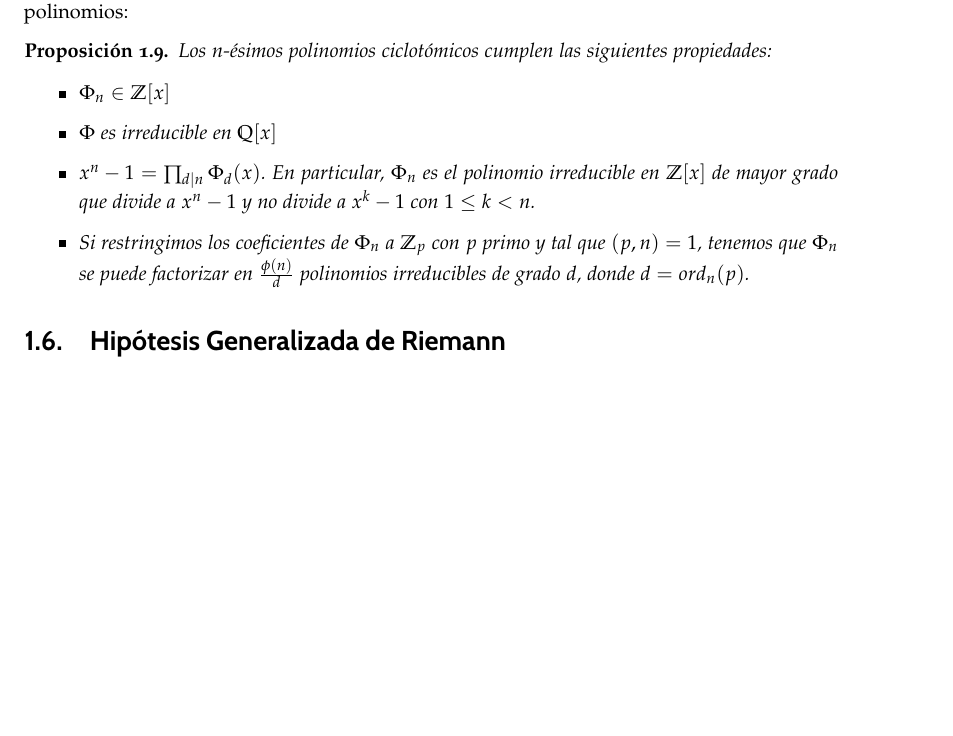
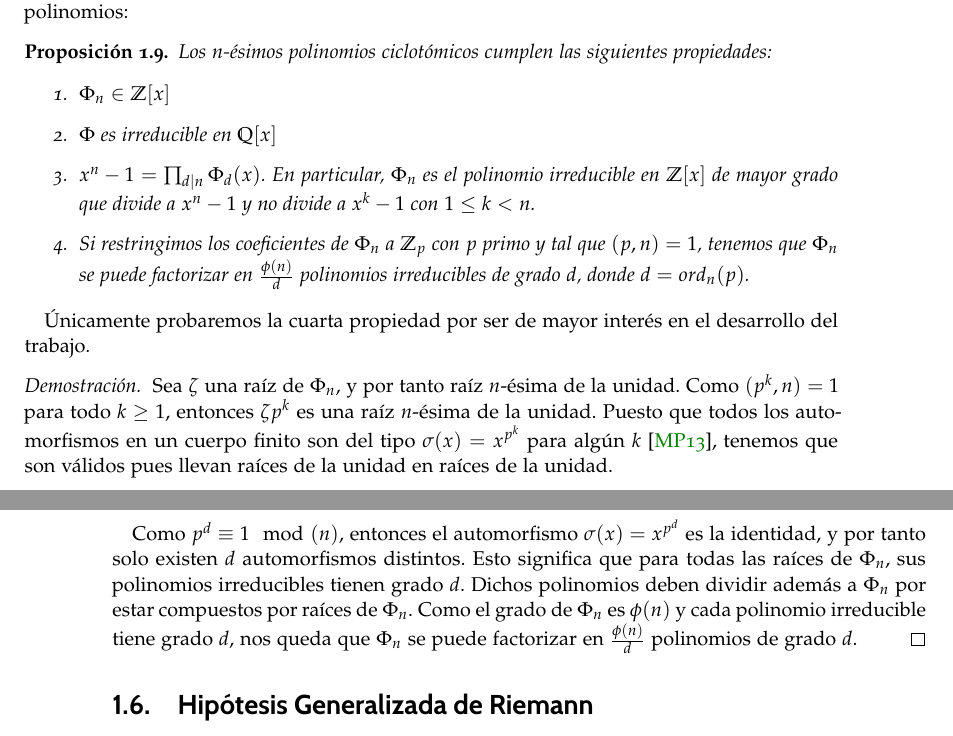
Before and after one commit to fgallegosalido/TFG, a LaTeX thesis (Memoria/libro.tex, which reads Memoria/capitulos/capitulo_1_1.tex): part of page 37 of 121 before the commit and two parts of pages 37 and 38 of 122 after it, the two joined at a grey line, cut so that both start at the same text, the shorter picture padded with empty space. The pictures show the PDF file Memoria/libro.pdf that the author committed with the source.

Commit message:
Añadida demostración sobre la factorización de polinomios ciclotómicos

```diff
--- a/Memoria/capitulos/capitulo_1_1.tex
+++ b/Memoria/capitulos/capitulo_1_1.tex
@@ -641,8 +641,16 @@ Dicho de otro modo, $\Phi_n$ es el polinomio mónico de grado $\phi(n)$ donde la
 		\item $x^n - 1 = \prod_{d|n}\Phi_d(x)$. En particular, $\Phi_n$ es el polinomio irreducible en $\Z[x]$ de mayor grado que divide a $x^n - 1$ y no divide a $x^k - 1$ con $1 \leq k < n$.
 
 		\item Si restringimos los coeficientes de $\Phi_n$ a $\Z_p$ con $p$ primo y tal que $(p, n) = 1$, tenemos que $\Phi_n$ se puede factorizar en $\frac{\phi(n)}{d}$ polinomios irreducibles de grado $d$, donde $d = ord_n(p)$.
-	\end{itemize}
+	\end{enumerate}
 \end{proposicion}
+
+Únicamente probaremos la cuarta propiedad por ser de mayor interés en el desarrollo del trabajo.
+
+\begin{proof}
+	Sea $\zeta$ una raíz de $\Phi_n$, y por tanto raíz $n$-ésima de la unidad. Como $(p^k, n) = 1$ para todo $k \geq 1$, entonces $\zeta{p^k}$ es una raíz $n$-ésima de la unidad. Puesto que todos los automorfismos en un cuerpo finito son del tipo $\sigma(x) = x^{p^k}$ para algún $k$ \cite{mullen_panario_2013}, tenemos que son válidos pues llevan raíces de la unidad en raíces de la unidad.\\
+
+	Como $p^d \equiv 1 \mod(n)$, entonces el automorfismo $\sigma(x) = x^{p^d}$ es la identidad, y por tanto solo existen $d$ automorfismos distintos. Esto significa que para todas las raíces de $\Phi_n$, sus polinomios irreducibles tienen grado $d$. Dichos polinomios deben dividir además a $\Phi_n$ por estar compuestos por raíces de $\Phi_n$. Como el grado de $\Phi_n$ es $\phi(n)$ y cada polinomio irreducible tiene grado $d$, nos queda que $\Phi_n$ se puede factorizar en $\frac{\phi(n)}{d}$ polinomios de grado $d$.
+\end{proof}
 
 \section{Hipótesis Generalizada de Riemann}
 
```
Also changed, not shown: Memoria/library.bib (+8 -0 lines), Memoria/libro.pdf, Memoria/capitulos/capitulo_1_1.tex (2 more changed lines).
